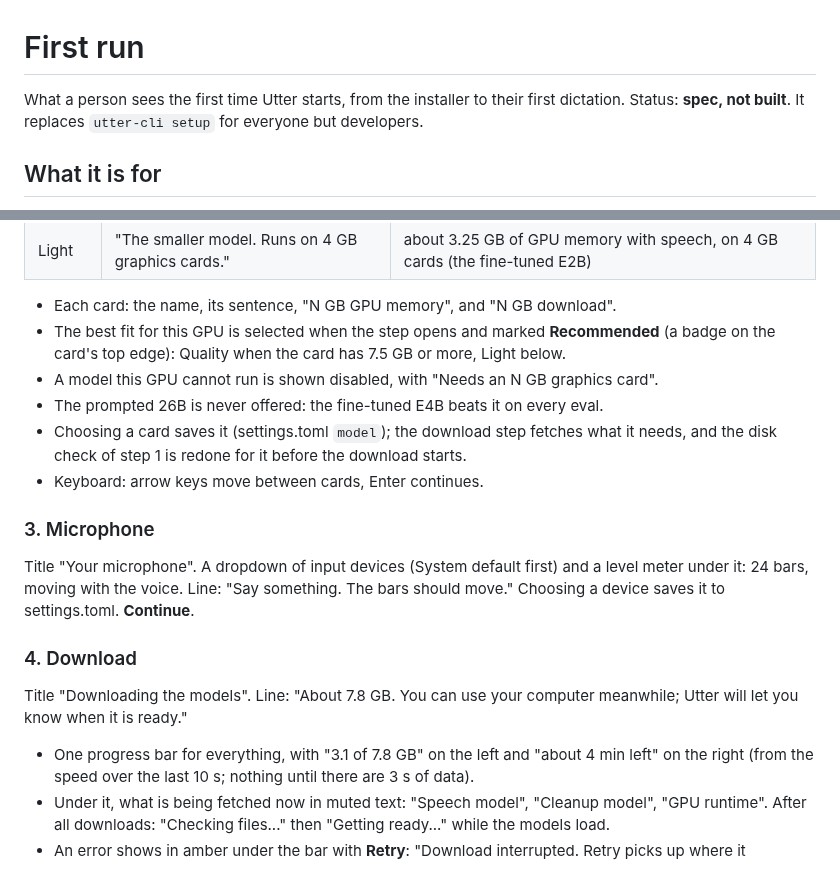
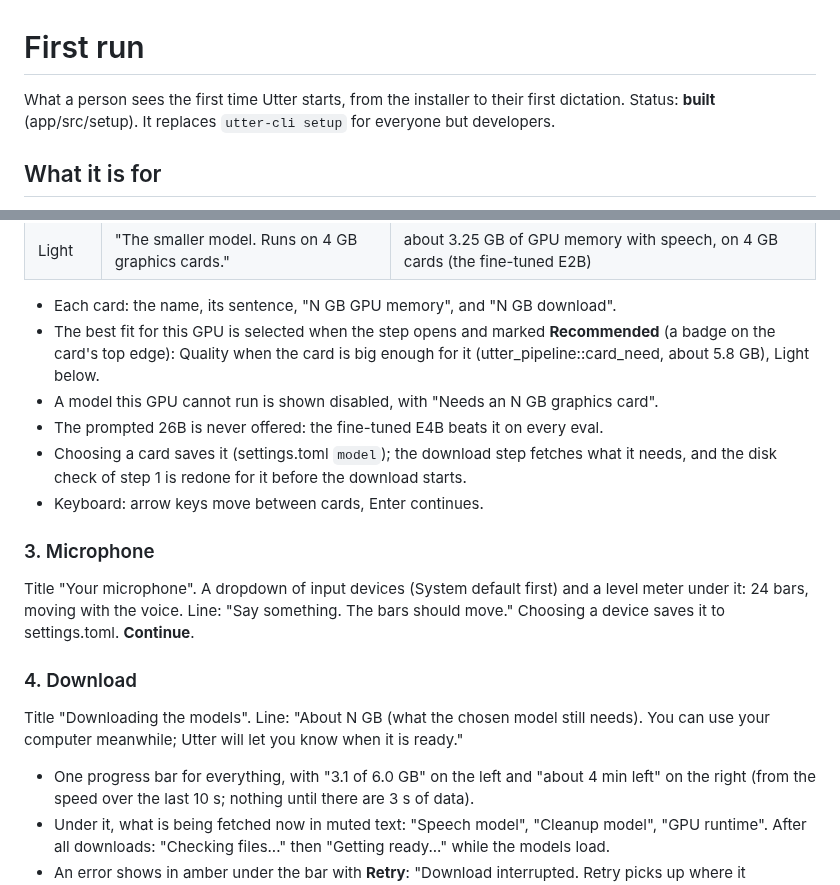
Before and after one commit to ductai199x/utter, a Markdown page: docs/ux/first-run.md, 2 parts joined by grey strips. Drawn GitHub-style.

Commit message:
First-run spec: built; the recommendation and download line as the app has them
Co-Authored-By: Claude Opus 5.5 <noreply@anthropic.com>

```diff
--- a/docs/ux/first-run.md
+++ b/docs/ux/first-run.md
@@ -1,7 +1,7 @@
 # First run
 
 What a person sees the first time Utter starts, from the installer to their first dictation.
-Status: **spec, not built**. It replaces `utter-cli setup` for everyone but developers.
+Status: **built** (app/src/setup). It replaces `utter-cli setup` for everyone but developers.
 
 ## What it is for
 
@@ -55,7 +55,8 @@ published):
 
 - Each card: the name, its sentence, "N GB GPU memory", and "N GB download".
 - The best fit for this GPU is selected when the step opens and marked **Recommended** (a
-  badge on the card's top edge): Quality when the card has 7.5 GB or more, Light below.
+  badge on the card's top edge): Quality when the card is big enough for it (utter_pipeline::card_need,
+  about 5.8 GB), Light below.
 - A model this GPU cannot run is shown disabled, with "Needs an N GB graphics card".
 - The prompted 26B is never offered: the fine-tuned E4B beats it on every eval.
 - Choosing a card saves it (settings.toml `model`); the download step fetches what it needs,
@@ -70,9 +71,9 @@ Choosing a device saves it to settings.toml. **Continue**.
 
 ### 4. Download
 
-Title "Downloading the models". Line: "About 7.8 GB. You can use your computer meanwhile;
+Title "Downloading the models". Line: "About N GB (what the chosen model still needs). You can use your computer meanwhile;
 Utter will let you know when it is ready."
-- One progress bar for everything, with "3.1 of 7.8 GB" on the left and "about 4 min left" on
+- One progress bar for everything, with "3.1 of 6.0 GB" on the left and "about 4 min left" on
   the right (from the speed over the last 10 s; nothing until there are 3 s of data).
 - Under it, what is being fetched now in muted text: "Speech model", "Cleanup model",
   "GPU runtime". After all downloads: "Checking files..." then "Getting ready..." while the
```
